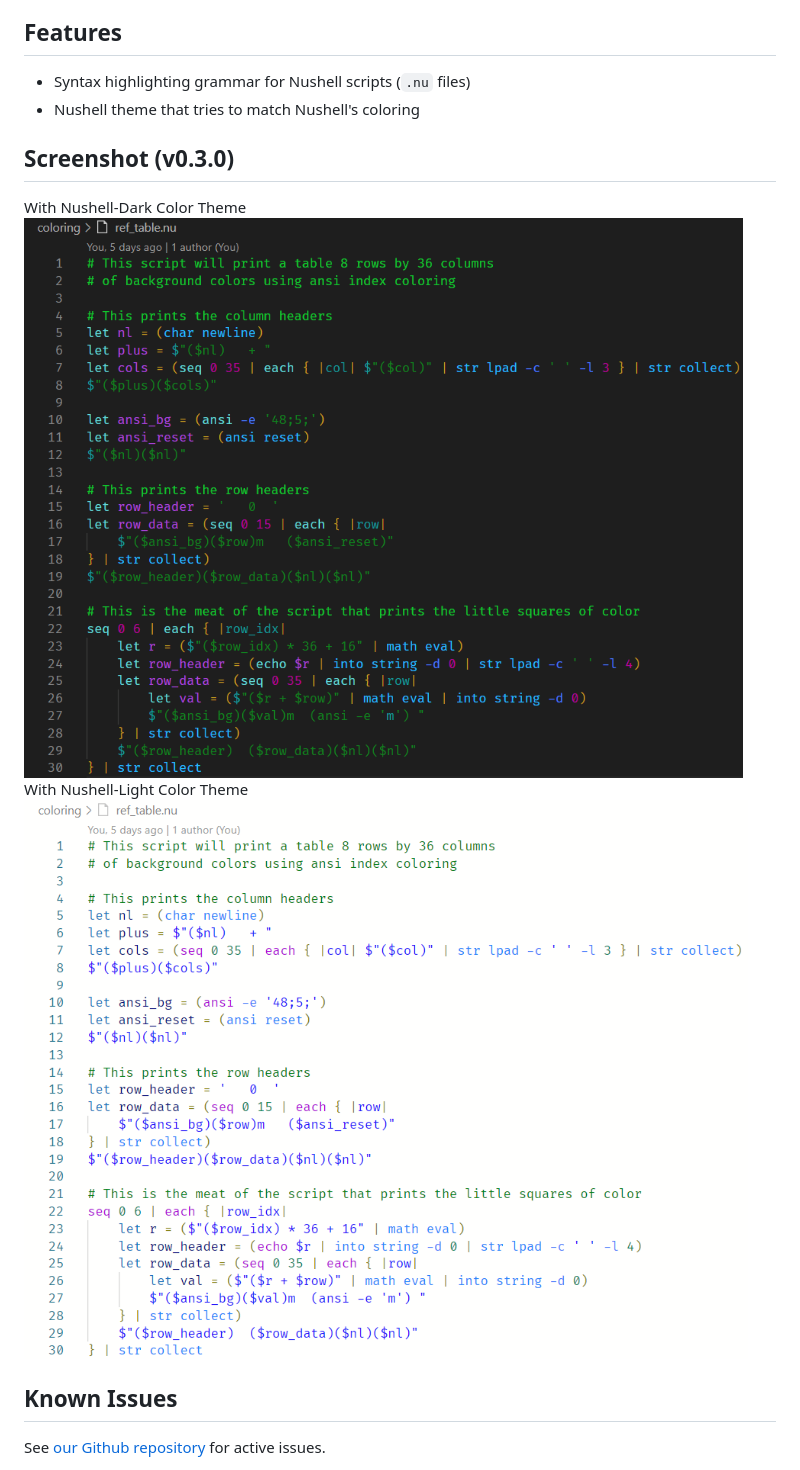
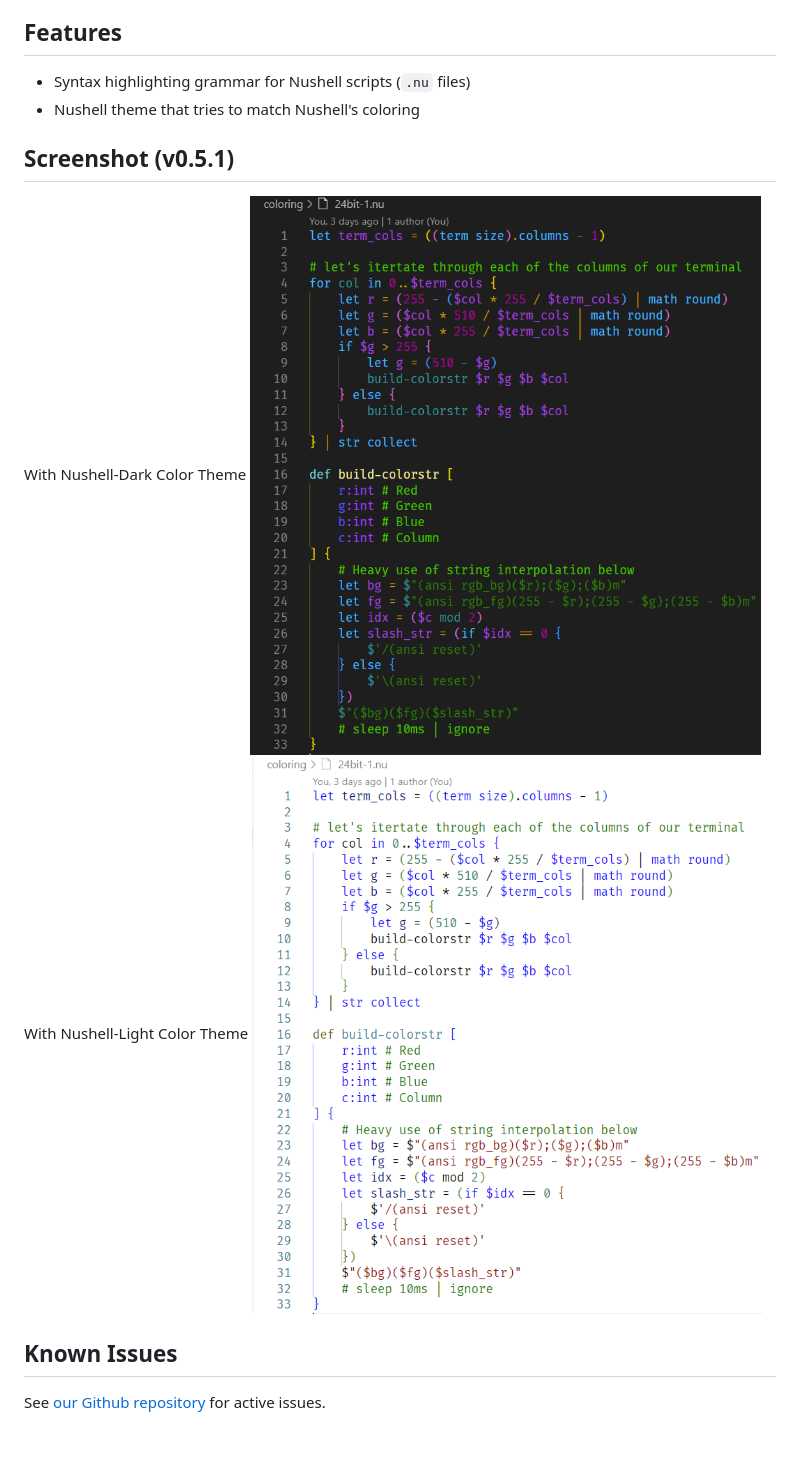
Before and after one commit to nushell/vscode-nushell-lang, a Markdown page: README.md, the part around the change. Rendered like a GitHub page; pictures changed too: assets/051-dark.png (added), assets/051-light.png (added); blank space fills up the shorter version.

Commit message:
a few more tweaks

```diff
--- a/README.md
+++ b/README.md
@@ -4,15 +4,15 @@ This [extension for VSCode](https://code.visualstudio.com/docs/introvideos/exten
 
 ## Features
 
-* Syntax highlighting grammar for Nushell scripts (`.nu` files)
-* Nushell theme that tries to match Nushell's coloring
+- Syntax highlighting grammar for Nushell scripts (`.nu` files)
+- Nushell theme that tries to match Nushell's coloring
 
-## Screenshot (v0.3.0)
+## Screenshot (v0.5.1)
 
 With Nushell-Dark Color Theme
-![Nushell script with Nushell color theme](https://raw.githubusercontent.com/nushell/vscode-nushell-lang/main/assets/032-dark.png)
+![Nushell script with Nushell color theme](https://raw.githubusercontent.com/nushell/vscode-nushell-lang/main/assets/051-dark.png)
 With Nushell-Light Color Theme
-![Nushell script with VSDark+ color theme](https://raw.githubusercontent.com/nushell/vscode-nushell-lang/main/assets/032-light.png)
+![Nushell script with VSDark+ color theme](https://raw.githubusercontent.com/nushell/vscode-nushell-lang/main/assets/051-light.png)
 
 ## Known Issues
 
```
Also changed, not shown: 3 other files.
